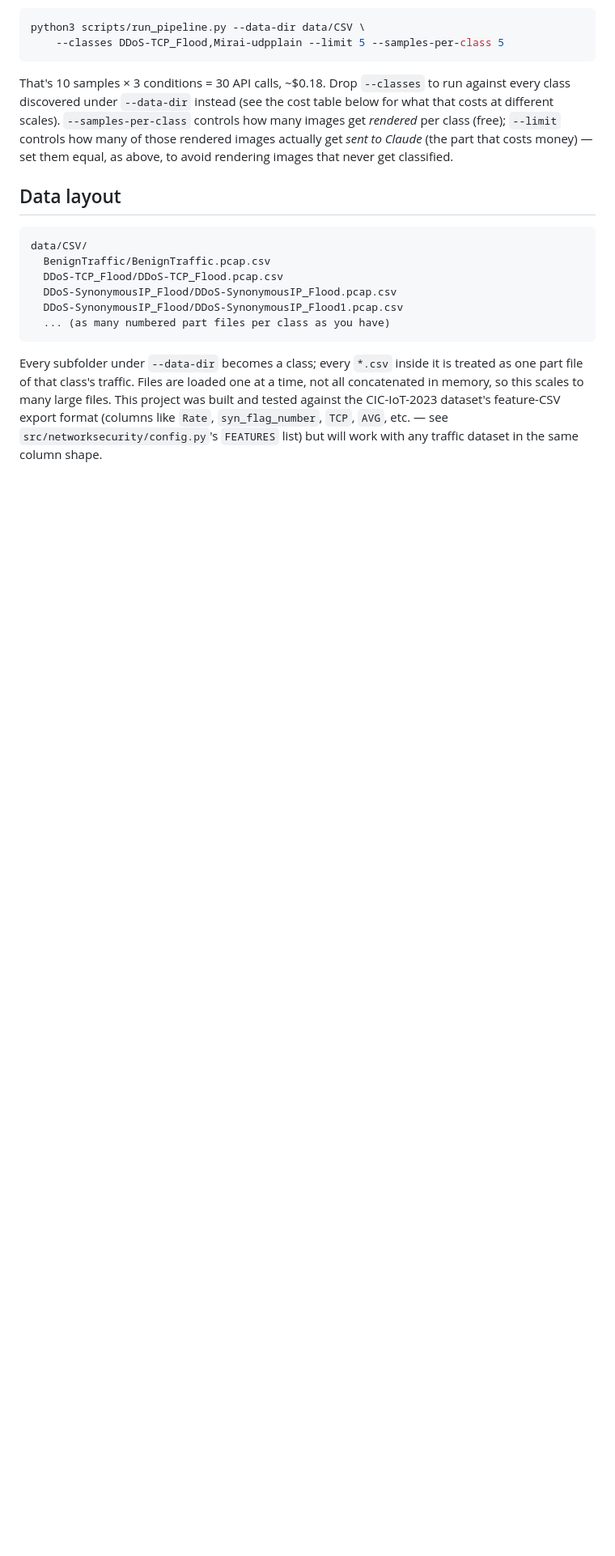
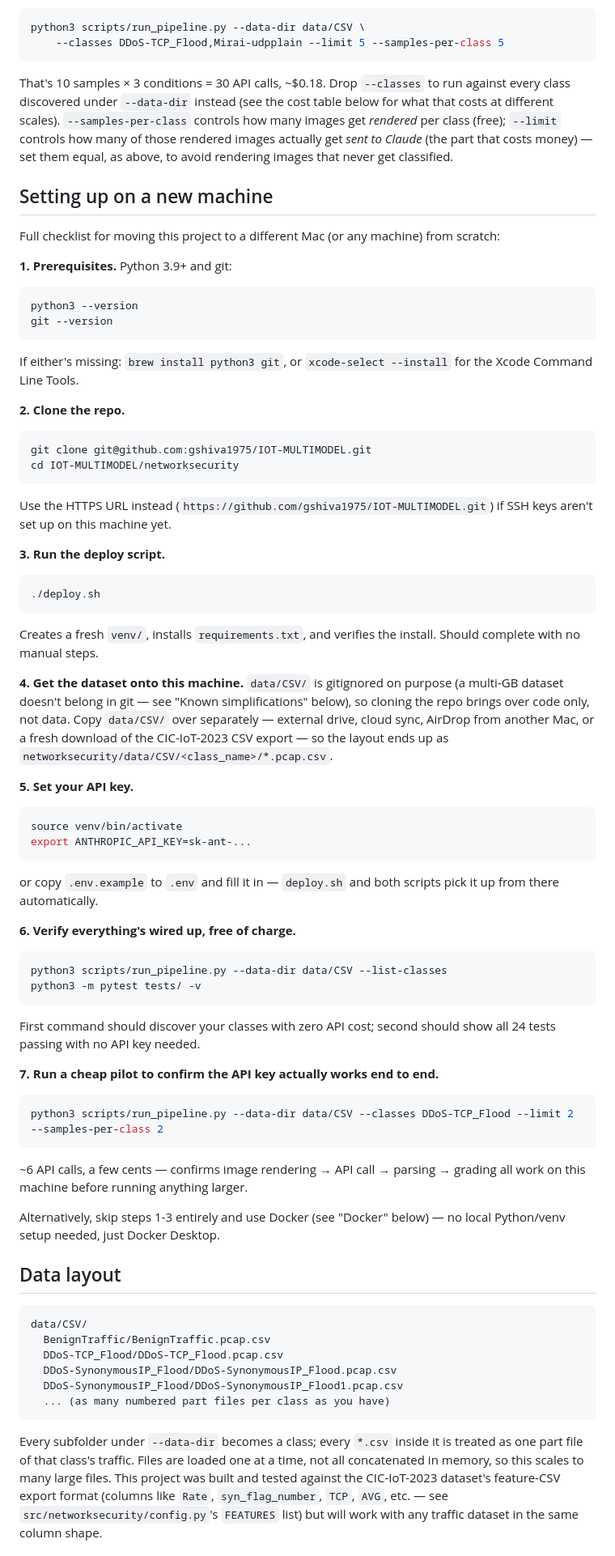
Before and after one commit to gshiva1975/IOT-MULTIMODEL, a Markdown page: networksecurity/README.md, the part around the change. Shown at 81% size. GitHub-like rendering; blank space fills up the shorter version.

````diff
--- a/networksecurity/README.md
+++ b/networksecurity/README.md
@@ -56,6 +56,78 @@ that costs at different scales). `--samples-per-class` controls how many images
 *rendered* per class (free); `--limit` controls how many of those rendered images
 actually get *sent to Claude* (the part that costs money) — set them equal, as above, to
 avoid rendering images that never get classified.
+
+## Setting up on a new machine
+
+Full checklist for moving this project to a different Mac (or any machine) from
+scratch:
+
+**1. Prerequisites.** Python 3.9+ and git:
+
+```bash
+python3 --version
+git --version
+```
+
+If either's missing: `brew install python3 git`, or `xcode-select --install` for the
+Xcode Command Line Tools.
+
+**2. Clone the repo.**
+
+```bash
+git clone git@github.com:gshiva1975/IOT-MULTIMODEL.git
+cd IOT-MULTIMODEL/networksecurity
+```
+
+Use the HTTPS URL instead (`https://github.com/gshiva1975/IOT-MULTIMODEL.git`) if SSH
+keys aren't set up on this machine yet.
+
+**3. Run the deploy script.**
+
+```bash
+./deploy.sh
+```
+
+Creates a fresh `venv/`, installs `requirements.txt`, and verifies the install. Should
+complete with no manual steps.
+
+**4. Get the dataset onto this machine.** `data/CSV/` is gitignored on purpose (a
+multi-GB dataset doesn't belong in git — see "Known simplifications" below), so cloning
+the repo brings over code only, not data. Copy `data/CSV/` over separately — external
+drive, cloud sync, AirDrop from another Mac, or a fresh download of the CIC-IoT-2023 CSV
+export — so the layout ends up as `networksecurity/data/CSV/<class_name>/*.pcap.csv`.
+
+**5. Set your API key.**
+
+```bash
+source venv/bin/activate
+export ANTHROPIC_API_KEY=sk-ant-...
+```
+
+or copy `.env.example` to `.env` and fill it in — `deploy.sh` and both scripts pick it
+up from there automatically.
+
+**6. Verify everything's wired up, free of charge.**
+
+```bash
+python3 scripts/run_pipeline.py --data-dir data/CSV --list-classes
+python3 -m pytest tests/ -v
+```
+
+First command should discover your classes with zero API cost; second should show all
+24 tests passing with no API key needed.
+
+**7. Run a cheap pilot to confirm the API key actually works end to end.**
+
+```bash
+python3 scripts/run_pipeline.py --data-dir data/CSV --classes DDoS-TCP_Flood --limit 2 --samples-per-class 2
+```
+
+~6 API calls, a few cents — confirms image rendering → API call → parsing → grading all
+work on this machine before running anything larger.
+
+Alternatively, skip steps 1-3 entirely and use Docker (see "Docker" below) — no local
+Python/venv setup needed, just Docker Desktop.
 
 ## Data layout
 
````
